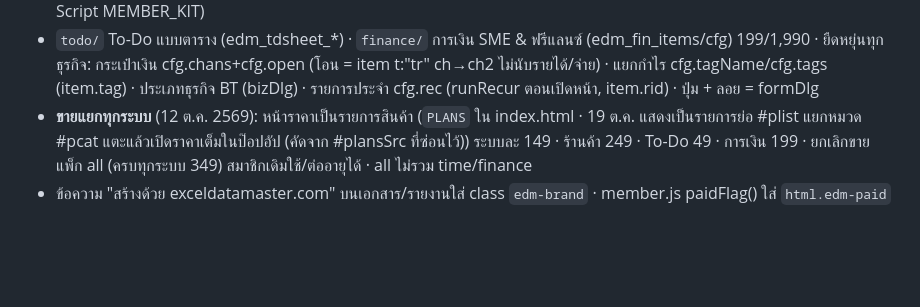
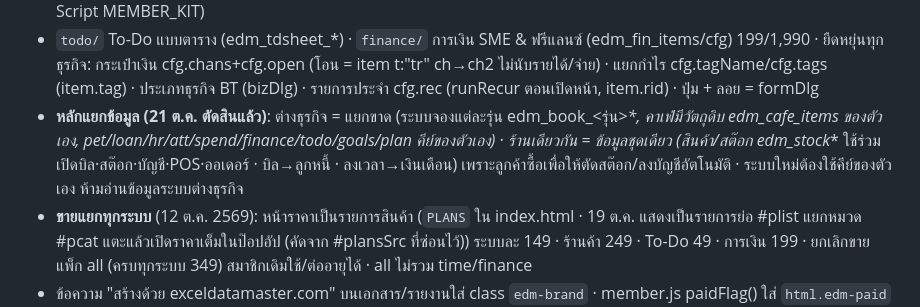
Before and after one commit to daruneeacc-commits/exceldatamaster-shop, a Markdown page: CLAUDE.md, the part around the change. Rendered like a GitHub page; blank space fills up the shorter version.

Commit message:
บันทึกหลักแยกข้อมูลระหว่างระบบ
Co-Authored-By: Claude Opus 5.5 <noreply@anthropic.com>
Claude-Session: https://claude.ai/code/session_01EbbxVPtwtVY3ByRXsAceaL

```diff
--- a/CLAUDE.md
+++ b/CLAUDE.md
@@ -30,6 +30,7 @@
 - `sales/` ระบบดูแลทีมขาย 199/1,990 (19 ต.ค. 2569, tone sky, sys `sales`, เซลล์สูงสุด 10 คน) หัวหน้า: ภาพรวม/ทีมขาย/รายคน/กิจกรรม/พัฒนาทีม/ตั้งค่า · สถานะเทียบ "จังหวะ" ถึงวันนี้ (paceFrac วันทำการ จ.–ส.) ไม่ใช่เป้าทั้งเดือน · เครื่องเดียว = edm_sales_data ในเครื่อง · ทีมออนไลน์ = edm_sales_cfg {team,key} (ซิงก์คลาวด์ CK/KEEP) เรียกหลังบ้านแยก · `sell/` แอปมือถือเซลล์ (ไม่มี member.js, noindex) ลิงก์ /sell/?t=รหัสทีม เลือกชื่อ+PIN, คิวออฟไลน์ edm_sell_q · `assets/salesapi.js` ลิงก์หลังบ้าน (API ว่าง = ยังไม่เปิดทีมออนไลน์) · หลังบ้านแยก `tools/sales-team/Code.gs` (ไม่มีข้อมูลลับ commit ได้; ชีต teams/reps/logs, PIN/กุญแจเก็บ hash, ผิด 5 ครั้งล็อก 15 นาที, เซลล์เข้าได้ถ้า paidUntil+3 วัน ที่หน้าเว็บหัวหน้าส่งมา) · ทดสอบจำลองนอก repo (gsmock.js + t_sales.js 37 ข้อ, t_ui.py)
 - ชุดธุรกิจ 349: kitonline = orders+stock+finance · kitsalon = salon+payroll+time (v44) (member.js GROUP + Apps Script MEMBER_KIT)
 - `todo/` To-Do แบบตาราง (edm_tdsheet_*) · `finance/` การเงิน SME & ฟรีแลนซ์ (edm_fin_items/cfg) 199/1,990 · ยืดหยุ่นทุกธุรกิจ: กระเป๋าเงิน cfg.chans+cfg.open (โอน = item t:"tr" ch→ch2 ไม่นับรายได้/จ่าย) · แยกกำไร cfg.tagName/cfg.tags (item.tag) · ประเภทธุรกิจ BT (bizDlg) · รายการประจำ cfg.rec (runRecur ตอนเปิดหน้า, item.rid) · ปุ่ม + ลอย = formDlg
+- **หลักแยกข้อมูล (21 ต.ค. ตัดสินแล้ว)**: ต่างธุรกิจ = แยกขาด (ระบบจองแต่ละรุ่น edm_book_<รุ่น>_*, คาเฟ่มีวัตถุดิบ edm_cafe_items ของตัวเอง, pet/loan/hr/att/spend/finance/todo/goals/plan คีย์ของตัวเอง) · ร้านเดียวกัน = ข้อมูลชุดเดียว (สินค้า/สต๊อก edm_stock_* ใช้ร่วม เปิดบิล·สต๊อก·บัญชี·POS·ออเดอร์ · บิล→ลูกหนี้ · ลงเวลา→เงินเดือน) เพราะลูกค้าซื้อเพื่อให้ตัดสต๊อก/ลงบัญชีอัตโนมัติ · ระบบใหม่ต้องใช้คีย์ของตัวเอง ห้ามอ่านข้อมูลระบบต่างธุรกิจ
 - **ขายแยกทุกระบบ** (12 ต.ค. 2569): หน้าราคาเป็นรายการสินค้า (`PLANS` ใน index.html · 19 ต.ค. แสดงเป็นรายการย่อ #plist แยกหมวด #pcat แตะแล้วเปิดราคาเต็มในป๊อปอัป (คัดจาก #plansSrc ที่ซ่อนไว้)) ระบบละ 149 · ร้านค้า 249 · To-Do 49 · การเงิน 199 · ยกเลิกขายแพ็ก all (ครบทุกระบบ 349) สมาชิกเดิมใช้/ต่ออายุได้ · all ไม่รวม time/finance
 - ข้อความ "สร้างด้วย exceldatamaster.com" บนเอกสาร/รายงานใส่ class `edm-brand` · member.js paidFlag() ใส่ `html.edm-paid` เมื่อ me.paid และยังไม่หมดอายุ → ซ่อน (ทดลองใช้/ไม่สมัคร/หมดอายุ = แสดง) · เอกสารใหม่ที่มีข้อความนี้ต้องใส่ class นี้ด้วย
 - **ผู้ใช้หลายคน + สิทธิ์** (13 ต.ค.): `assets/lock.js` v3 · ข้อมูล `edm_users` {on, idle, owner:{name,s,h}, list:[{id,name,s,h,perm}]} ซิงก์คลาวด์ (CK/KEEP ใน member.js) · ผู้ใช้ปัจจุบัน sessionStorage edm_user · EDM_LOCK.user()/can()/switchUser() · สิทธิ์ PERMS: inc cf bk stk exp fin pay rpt set del · app: การ์ดใน #data (renderUsers, เจ้าของเท่านั้น) · PERM_R route→สิทธิ์ + canR/applyPerm ซ่อนเมนู กันเปิด route · bill pinOk: del/เจ้าของ ไม่ต้อง PIN · หน้าเดี่ยวใช้ `data-perm` (payroll=pay, account=inc,exp,fin,rpt) · ยังไม่ครอบ time/finance/todo และป้องกันฝั่งเครื่องเท่านั้น
```
